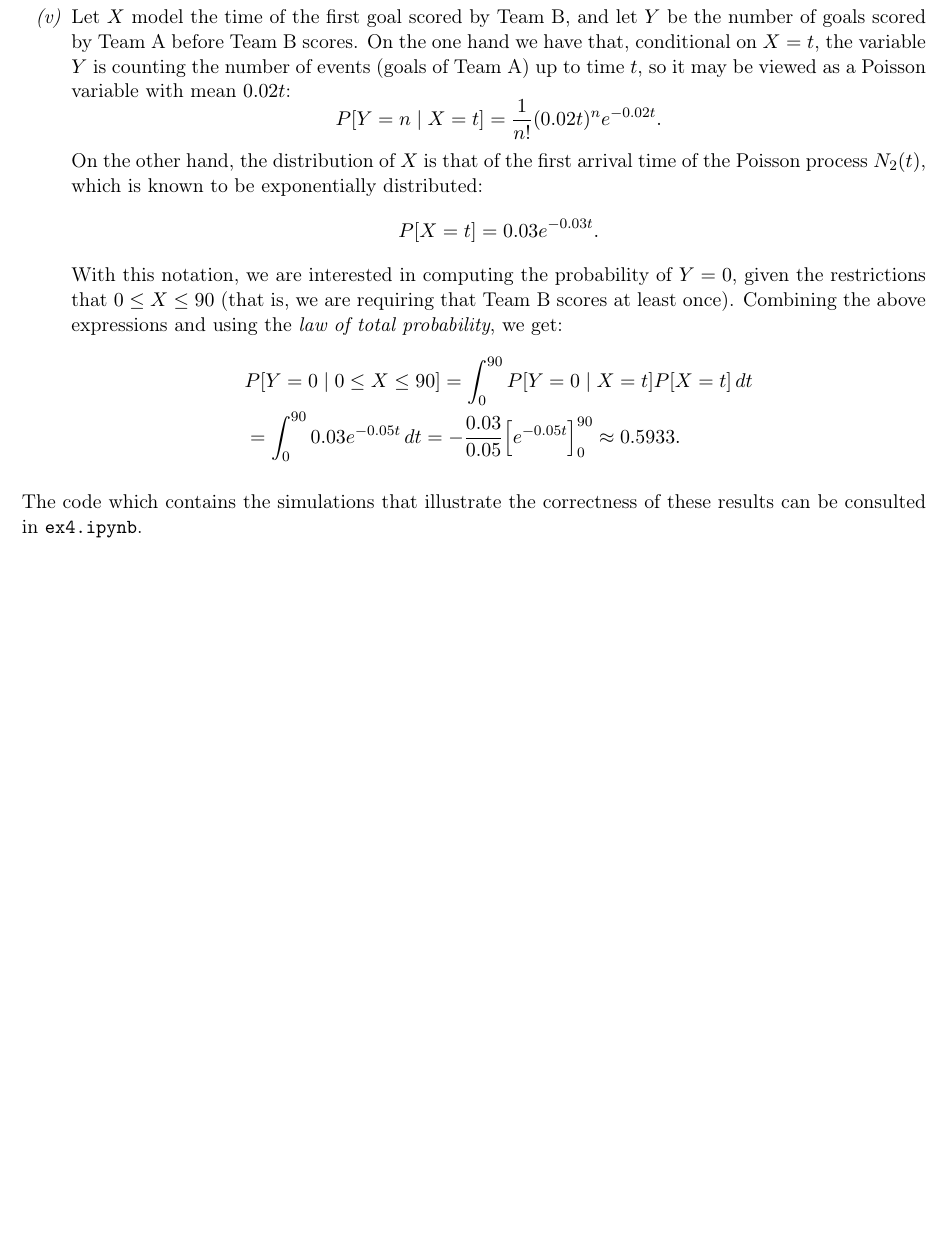
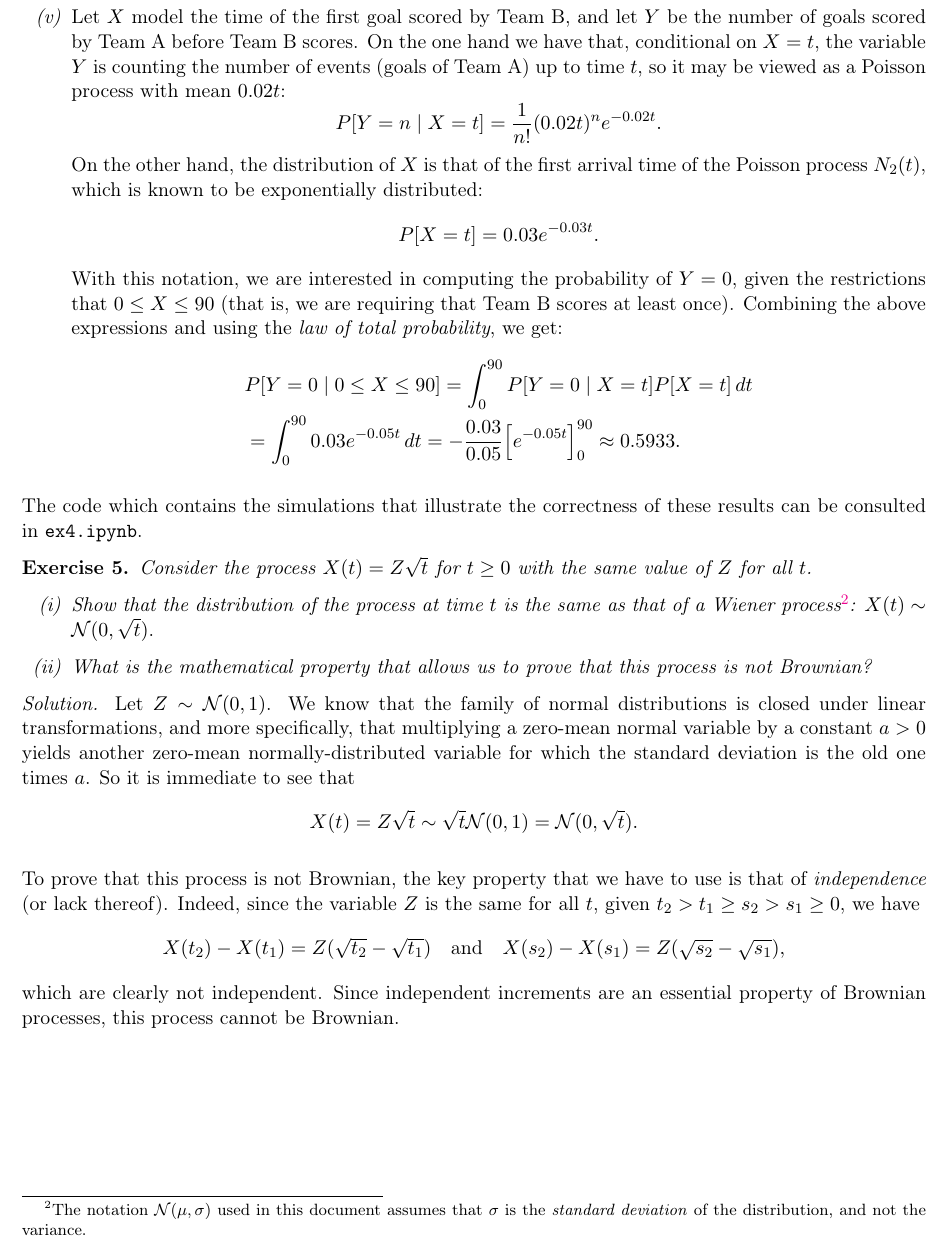
Before and after one commit to Ludvins/MCD_Practicas_PE, a LaTeX document (main.tex, which reads tex/4.tex, tex/5.tex): part of page 7 of 7, cut so that both start at the same text, the shorter picture padded with empty space. Compiled offline with pdfLaTeX.

Commit message:
Finish ex 5

```diff
--- a/main.tex
+++ b/main.tex
@@ -61,4 +61,5 @@
 \input{tex/2.tex}
 \input{tex/3.tex}
 \input{tex/4.tex}
+\input{tex/5.tex}
 \end{document}
--- a/tex/4.tex
+++ b/tex/4.tex
@@ -45,7 +45,7 @@ Now we can compute the desired probability with the aid of Python, either by eva
 \[
 P[N_1(90)- N_2(90) = 0]=e^{-90\cdot 0.05}I_0(2\cdot 90\sqrt{0.02\cdot 0.03}) \approx 0.1793.
 \]
-  \item[\textit{(v)}] Let $X$ model the time of the first goal scored by Team B, and let $Y$ be the number of goals scored by Team A before Team B scores. On the one hand we have that, conditional on $X=t$, the variable $Y$ is counting the number of events (goals of Team A) up to time $t$, so it may be viewed as a Poisson variable with mean $0.02t$:
+  \item[\textit{(v)}] Let $X$ model the time of the first goal scored by Team B, and let $Y$ be the number of goals scored by Team A before Team B scores. On the one hand we have that, conditional on $X=t$, the variable $Y$ is counting the number of events (goals of Team A) up to time $t$, so it may be viewed as a Poisson process with mean $0.02t$:
   \[
   P[Y=n\mid X=t]=\frac{1}{n!}(0.02t)^n e^{-0.02t}.
   \]
--- a/tex/5.tex
+++ b/tex/5.tex
@@ -1,8 +1,16 @@
 
-\textbf{Exercise 5. }\emph{Consider the process \( X(t) = X\sqrt{t} \) for \( t \geq 0 \) withthe same value of \( Z \) for all \( t \).}
-\begin{itemize}
-  \item[\textit{a)}] \emph{Show that the distribution of the process at time \( t \) is the same as that of a Wiener process: \( X(t) \sim \mathcal(N)(0, \sqrt{t}) \).
-  \item[\textit{b)}] \emph{What is themathematical property that allows us to prove that this process is not Brownian?}
-\end{itemize}
+\textbf{Exercise 5. }\emph{Consider the process \( X(t) = Z\sqrt{t} \) for \( t \geq 0 \) with the same value of \( Z \) for all \( t \).}
+\begin{enumerate}
+  \item[\textit{(i)}] \emph{Show that the distribution of the process at time \( t \) is the same as that of a Wiener process\footnote{The notation $\mathcal N(\mu, \sigma)$ used in this document assumes that $\sigma$ is the \textit{standard deviation} of the distribution, and not the variance.}: \( X(t) \sim \mathcal{N}(0, \sqrt{t}) \)}.
+  \item[\textit{(ii)}] \emph{What is the mathematical property that allows us to prove that this process is not Brownian?}
+\end{enumerate}
 
-\emph{Solution. }
+\emph{Solution.} Let \( Z \sim \mathcal{N}(0, 1) \). We know that the family of normal distributions is closed under linear transformations, and more specifically, that multiplying a zero-mean normal variable by a constant $a>0$ yields another zero-mean normally-distributed variable for which the standard deviation is the old one times $a$. So it is immediate to see that
+\[
+X(t) = Z \sqrt{t} \sim \sqrt{t}\mathcal{N}(0, 1) = \mathcal{N}(0, \sqrt t).\]
+
+To prove that this process is not Brownian, the key property that we have to use is that of \textit{independence} (or lack thereof). Indeed, since the variable $Z$ is the same for all $t$, given $t_2>t_1\geq s_2> s_1\geq 0$, we have
+\[
+X(t_2) - X(t_1) = Z(\sqrt{t_2} - \sqrt{t_1}) \quad \text{and} \quad X(s_2) - X(s_1) = Z(\sqrt{s_2} - \sqrt{s_1}),
+\]
+which are clearly not independent. Since independent increments are an essential property of Brownian processes, this process cannot be Brownian.
```
Also changed, not shown: main.pdf, tex/5.tex (7 more changed lines).
